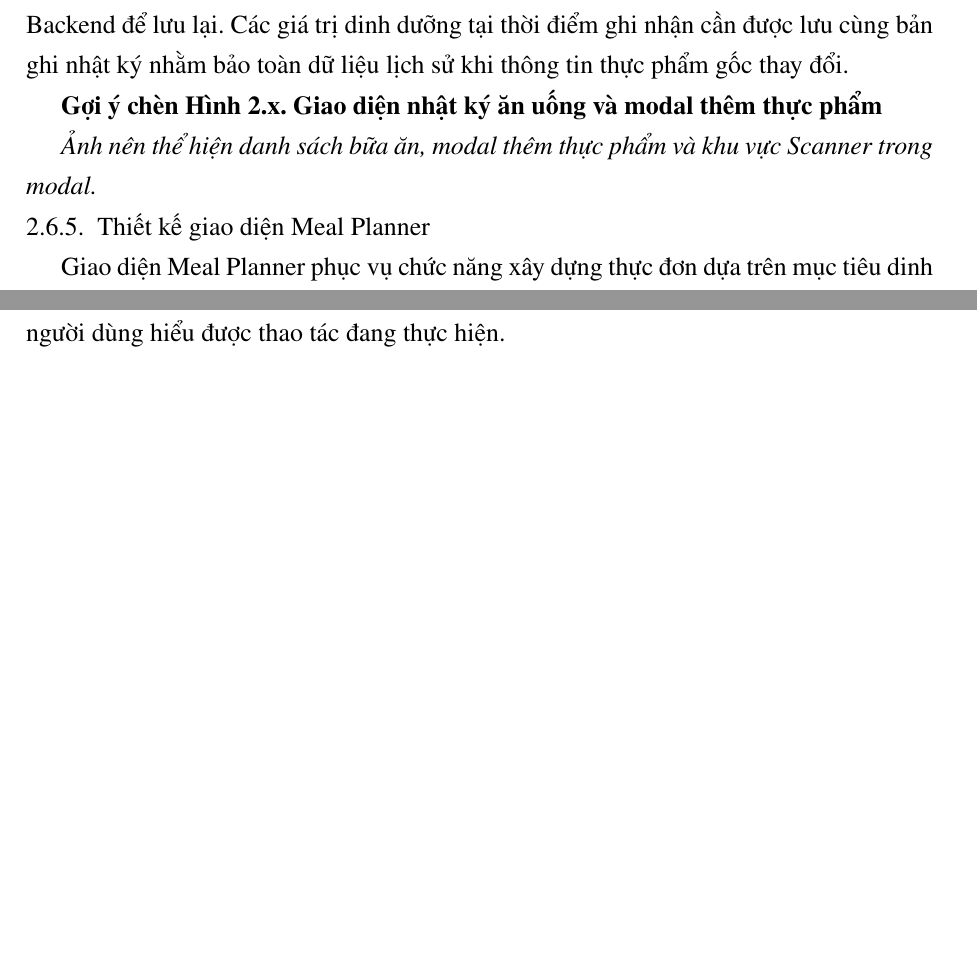
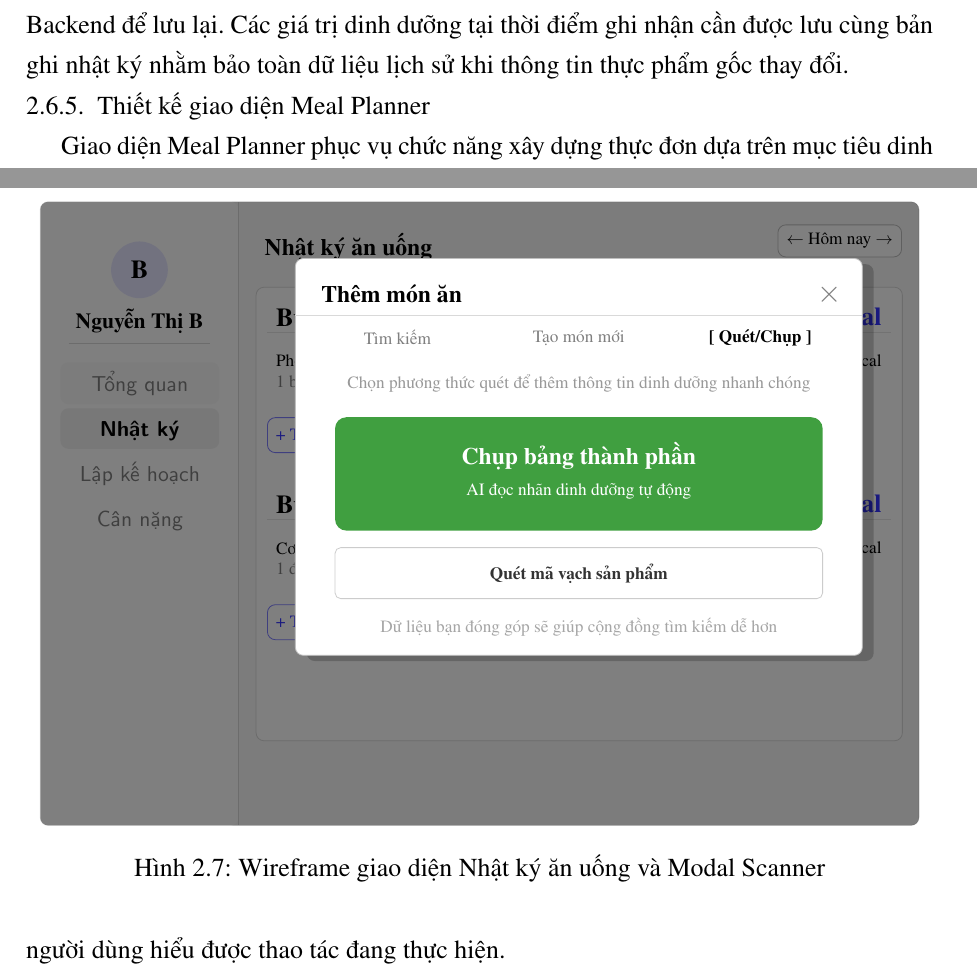
Before and after one commit to truongxuantxa-stack/gfgf, a LaTeX document (do_an_tot_nghiep.tex): two parts of pages 63 and 64 of 116, joined at a grey line, cut so that both start at the same text, the shorter picture padded with empty space. Compiled offline with pdfLaTeX.

```diff
--- a/do_an_tot_nghiep.tex
+++ b/do_an_tot_nghiep.tex
@@ -2341,9 +2341,100 @@
 
 Sau khi người dùng xác nhận thêm thực phẩm vào nhật ký, dữ liệu được gửi tới Backend để lưu lại. Các giá trị dinh dưỡng tại thời điểm ghi nhận cần được lưu cùng bản ghi nhật ký nhằm bảo toàn dữ liệu lịch sử khi thông tin thực phẩm gốc thay đổi.
 
-\textbf{Gợi ý chèn Hình 2.x. Giao diện nhật ký ăn uống và modal thêm thực phẩm}
-
-\textit{Ảnh nên thể hiện danh sách bữa ăn, modal thêm thực phẩm và khu vực Scanner trong modal.}
+\begin{figure}[htbp]
+\centering
+\makebox[\textwidth][c]{
+\begin{tikzpicture}[
+    font=\sffamily,
+    panel/.style={draw=gray!30, rounded corners, fill=white, inner sep=0}
+]
+
+% Background
+\fill[gray!5, rounded corners] (0, 0) rectangle (15.5, -11.0);
+\draw[gray!30, rounded corners] (0, 0) rectangle (15.5, -11.0);
+
+% Sidebar (Dimmed)
+\fill[white, rounded corners] (0, 0) rectangle (3.5, -11.0);
+\draw[gray!30] (3.5, 0) -- (3.5, -11.0);
+
+\node[circle, fill=blue!10, minimum size=1.0cm, font=\bfseries] at (1.75, -1.2) {B};
+\node[font=\bfseries\footnotesize] at (1.75, -2.1) {Nguyễn Thị B};
+\draw[gray!30] (0.5, -2.5) -- (3.0, -2.5);
+
+\node[fill=gray!5, rounded corners, anchor=west, minimum width=2.8cm, minimum height=0.6cm, text=gray] at (0.35, -3.2) {\footnotesize Tổng quan};
+\node[fill=gray!10, rounded corners, anchor=west, minimum width=2.8cm, minimum height=0.6cm] at (0.35, -4.0) {\footnotesize \textbf{Nhật ký}};
+\node[anchor=west, minimum width=2.8cm, minimum height=0.6cm, text=gray] at (0.35, -4.8) {\footnotesize Lập kế hoạch};
+\node[anchor=west, minimum width=2.8cm, minimum height=0.6cm, text=gray] at (0.35, -5.6) {\footnotesize Cân nặng};
+
+% Main Content (Dimmed)
+\node[anchor=north west, font=\bfseries\small] at (3.8, -0.4) {Nhật ký ăn uống};
+\node[anchor=north east, draw=gray!50, rounded corners, fill=white, font=\scriptsize] at (15.2, -0.4) {$\leftarrow$ Hôm nay $\rightarrow$};
+
+% Meal List Background
+\node[panel, minimum width=11.4cm, minimum height=8.0cm, anchor=north west] at (3.8, -1.5) {};
+
+% Bữa sáng
+\node[anchor=north west, font=\bfseries] at (4.0, -1.7) {Bữa sáng};
+\node[anchor=north east, font=\bfseries, text=blue!80] at (15.0, -1.7) {450 kcal};
+\draw[gray!20] (4.0, -2.3) -- (15.0, -2.3);
+
+\node[anchor=west, font=\scriptsize] at (4.0, -2.8) {Phở bò};
+\node[anchor=west, font=\scriptsize, text=gray] at (4.0, -3.2) {1 bát lớn (500g)};
+\node[anchor=east, font=\scriptsize] at (15.0, -2.8) {450 kcal};
+
+\node[anchor=north west, font=\scriptsize, text=blue!80, draw=blue!50, rounded corners, inner sep=1.5mm] at (4.0, -3.8) {+ Thêm thực phẩm};
+
+% Bữa trưa
+\node[anchor=north west, font=\bfseries] at (4.0, -5.0) {Bữa trưa};
+\node[anchor=north east, font=\bfseries, text=blue!80] at (15.0, -5.0) {650 kcal};
+\draw[gray!20] (4.0, -5.6) -- (15.0, -5.6);
+
+\node[anchor=west, font=\scriptsize] at (4.0, -6.1) {Cơm tấm sườn bì};
+\node[anchor=west, font=\scriptsize, text=gray] at (4.0, -6.5) {1 đĩa (400g)};
+\node[anchor=east, font=\scriptsize] at (15.0, -6.1) {650 kcal};
+\node[anchor=north west, font=\scriptsize, text=blue!80, draw=blue!50, rounded corners, inner sep=1.5mm] at (4.0, -7.1) {+ Thêm thực phẩm};
+
+% Overlay (Darken background)
+\fill[black, opacity=0.5, rounded corners] (0, 0) rectangle (15.5, -11.0);
+
+% Modal Shadow
+\fill[black, opacity=0.2, rounded corners] (4.7, -1.1) rectangle (14.7, -8.1);
+
+% Modal Window
+\fill[white, rounded corners] (4.5, -1.0) rectangle (14.5, -8.0);
+\draw[gray!50, rounded corners] (4.5, -1.0) rectangle (14.5, -8.0);
+
+% Modal Header
+\node[anchor=north west, font=\bfseries\small] at (4.8, -1.3) {Thêm món ăn};
+\node[anchor=north east, font=\sffamily\large, text=gray] at (14.3, -1.3) {$\times$};
+\draw[gray!30] (4.5, -2.0) -- (14.5, -2.0);
+
+% Tabs
+\node[font=\scriptsize, text=gray] at (6.3, -2.4) {Tìm kiếm};
+\node[font=\scriptsize, text=gray] at (9.5, -2.4) {Tạo món mới};
+\node[font=\bfseries\scriptsize, text=black] at (12.7, -2.4) {[ Quét/Chụp ]};
+
+% Subtext
+\node[font=\scriptsize, text=gray!80, align=center] at (9.5, -3.2) {Chọn phương thức quét để thêm thông tin dinh dưỡng nhanh chóng};
+
+% Big Green Button
+\fill[green!50!black, rounded corners=2mm, opacity=0.75] (5.2, -3.8) rectangle (13.8, -5.8);
+\node[text=white, font=\bfseries\small] at (9.5, -4.5) {Chụp bảng thành phần};
+\node[text=white, font=\scriptsize] at (9.5, -5.1) {AI đọc nhãn dinh dưỡng tự động};
+
+% Small White Button
+\fill[white, rounded corners=1mm] (5.2, -6.1) rectangle (13.8, -7.0);
+\draw[gray!40, rounded corners=1mm] (5.2, -6.1) rectangle (13.8, -7.0);
+\node[text=black!80, font=\bfseries\scriptsize] at (9.5, -6.55) {Quét mã vạch sản phẩm};
+
+% Bottom Text
+\node[font=\scriptsize, text=gray!70] at (9.5, -7.5) {Dữ liệu bạn đóng góp sẽ giúp cộng đồng tìm kiếm dễ hơn};
+
+\end{tikzpicture}
+}
+\caption{Wireframe giao diện Nhật ký ăn uống và Modal Scanner}
+\label{fig:diary-scanner}
+\end{figure}
 
 \subsection{Thiết kế giao diện Meal Planner}Giao diện Meal Planner phục vụ chức năng xây dựng thực đơn dựa trên mục tiêu dinh dưỡng của người dùng. Màn hình này cho phép người dùng chọn bữa ăn, chọn mẫu bữa ăn, thiết lập một số tùy chọn liên quan đến nguyên liệu và nhận kết quả gợi ý từ hệ thống.
 
```
Also changed, not shown: 2 other files.
